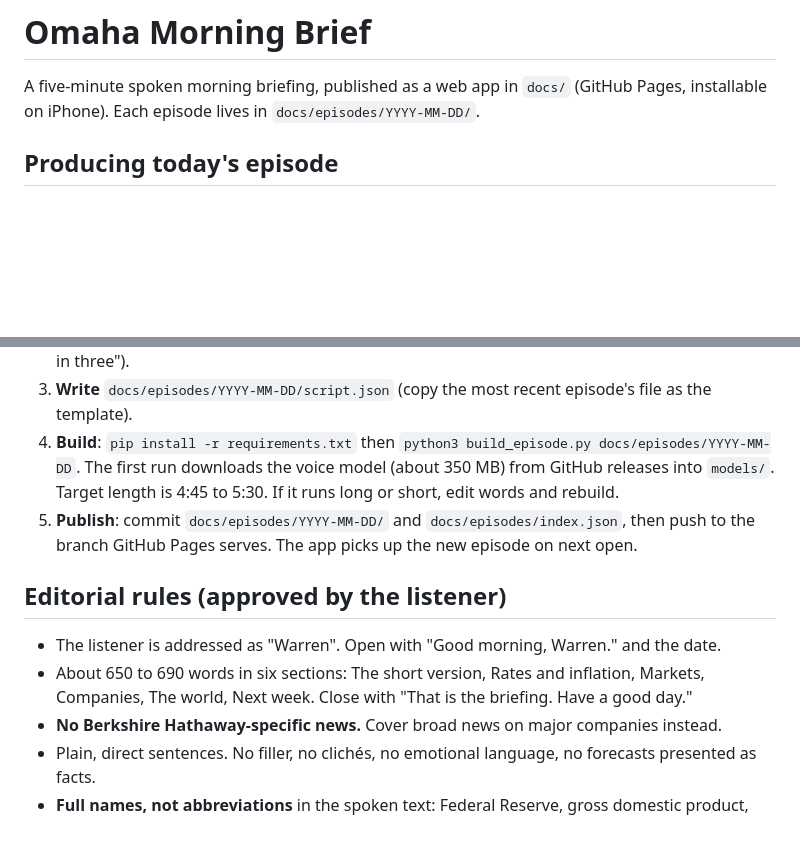
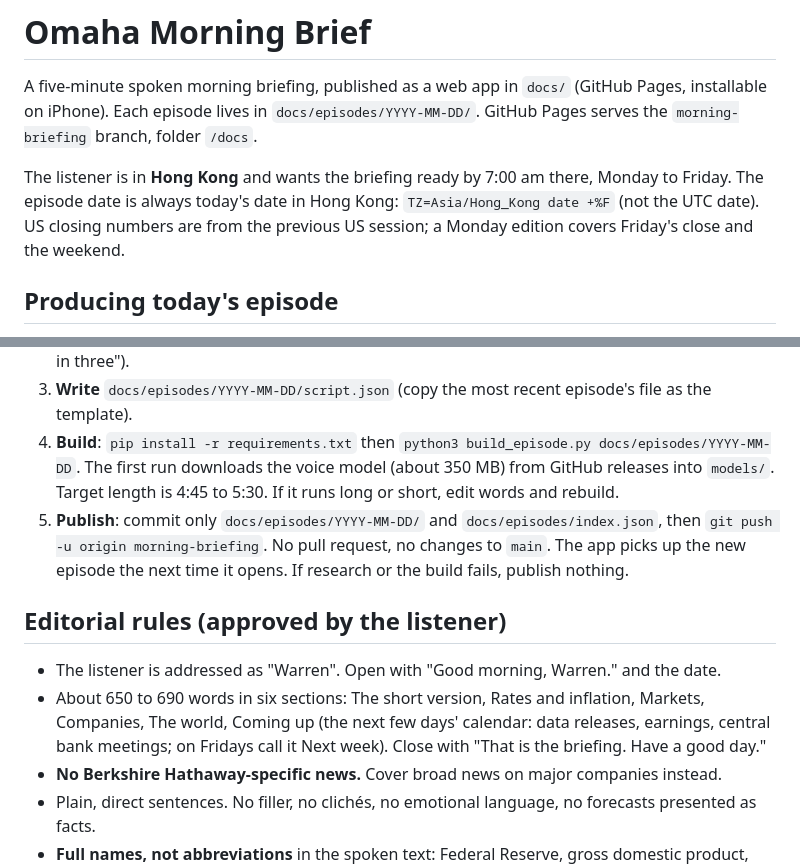
Before and after one commit to ttofaudi-glitch/Podcast-Update, a Markdown page: CLAUDE.md, 2 parts joined by grey strips. GitHub-like rendering; blank space fills up the shorter version.

Commit message:
Record Hong Kong schedule and publishing branch in production notes
Co-Authored-By: Claude Opus 5.5 <noreply@anthropic.com>
Claude-Session: https://claude.ai/code/session_01Czpw9zKZEiCBPw5qGyPXbR

```diff
--- a/CLAUDE.md
+++ b/CLAUDE.md
@@ -1,7 +1,11 @@
 # Omaha Morning Brief
 
 A five-minute spoken morning briefing, published as a web app in `docs/` (GitHub Pages, installable on iPhone).
-Each episode lives in `docs/episodes/YYYY-MM-DD/`.
+Each episode lives in `docs/episodes/YYYY-MM-DD/`. GitHub Pages serves the `morning-briefing` branch, folder `/docs`.
+
+The listener is in **Hong Kong** and wants the briefing ready by 7:00 am there, Monday to Friday.
+The episode date is always today's date in Hong Kong: `TZ=Asia/Hong_Kong date +%F` (not the UTC date).
+US closing numbers are from the previous US session; a Monday edition covers Friday's close and the weekend.
 
 ## Producing today's episode
 
@@ -16,14 +20,16 @@ Each episode lives in `docs/episodes/YYYY-MM-DD/`.
 4. **Build**: `pip install -r requirements.txt` then `python3 build_episode.py docs/episodes/YYYY-MM-DD`.
    The first run downloads the voice model (about 350 MB) from GitHub releases into `models/`.
    Target length is 4:45 to 5:30. If it runs long or short, edit words and rebuild.
-5. **Publish**: commit `docs/episodes/YYYY-MM-DD/` and `docs/episodes/index.json`, then push to the branch
-   GitHub Pages serves. The app picks up the new episode on next open.
+5. **Publish**: commit only `docs/episodes/YYYY-MM-DD/` and `docs/episodes/index.json`, then
+   `git push -u origin morning-briefing`. No pull request, no changes to `main`. The app picks up the new
+   episode the next time it opens. If research or the build fails, publish nothing.
 
 ## Editorial rules (approved by the listener)
 
 - The listener is addressed as "Warren". Open with "Good morning, Warren." and the date.
 - About 650 to 690 words in six sections: The short version, Rates and inflation, Markets, Companies,
-  The world, Next week. Close with "That is the briefing. Have a good day."
+  The world, Coming up (the next few days' calendar: data releases, earnings, central bank meetings;
+  on Fridays call it Next week). Close with "That is the briefing. Have a good day."
 - **No Berkshire Hathaway-specific news.** Cover broad news on major companies instead.
 - Plain, direct sentences. No filler, no clichés, no emotional language, no forecasts presented as facts.
 - **Full names, not abbreviations** in the spoken text: Federal Reserve, gross domestic product,
```
